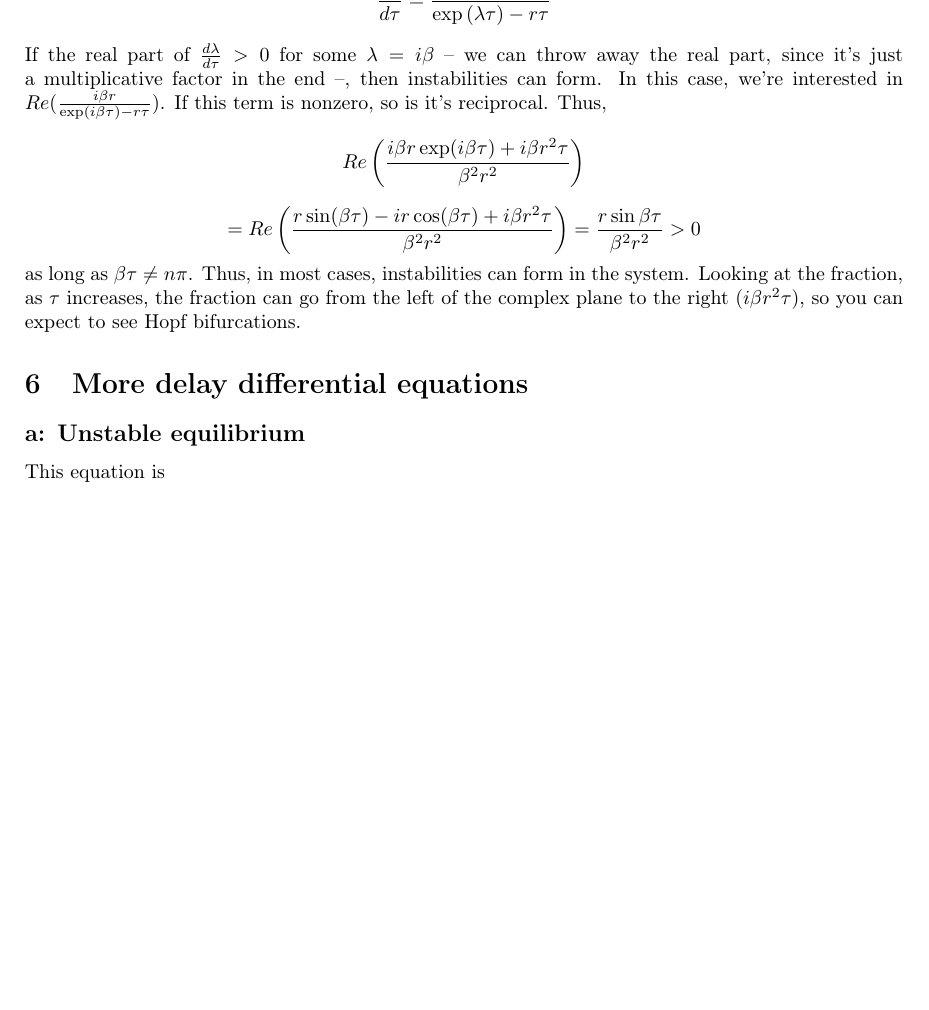
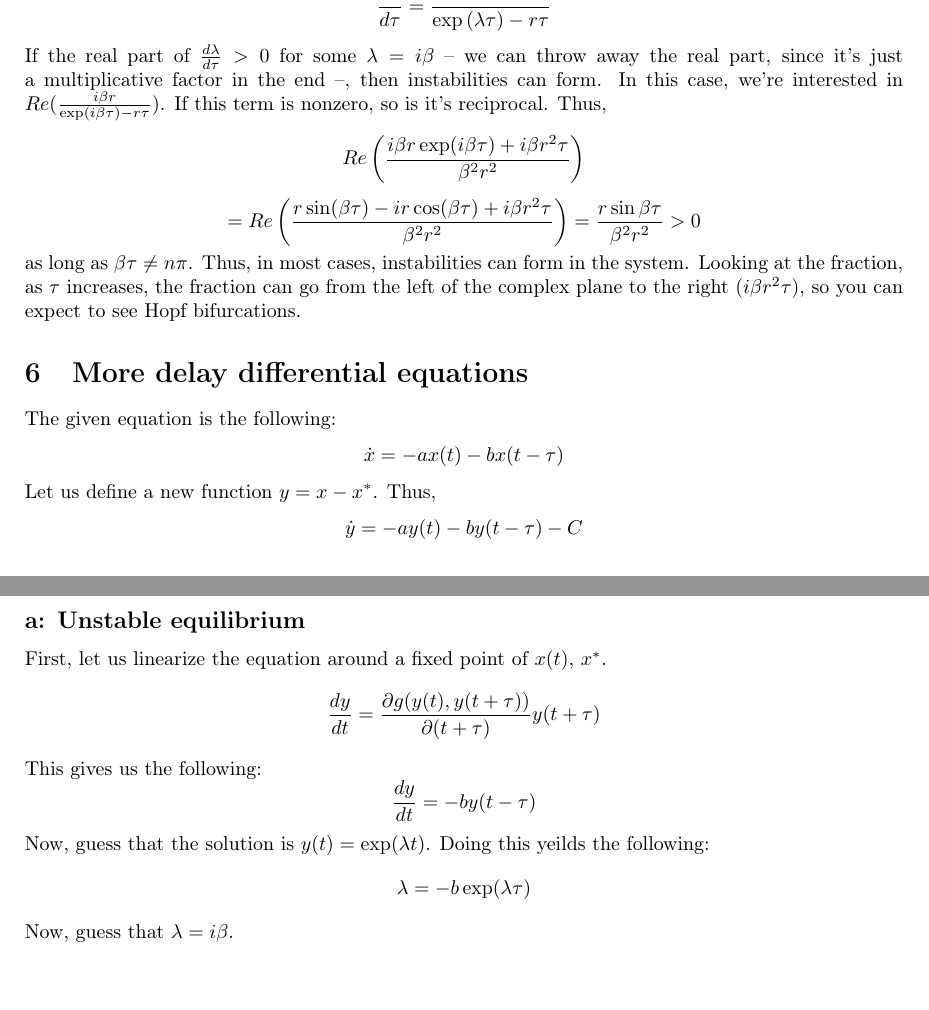
Before and after one commit to ShadowWarden/mathbio, a LaTeX problem sheet (hw1/hw1.tex): part of page 6 of 6 before the commit and two parts of pages 6 and 7 of 7 after it, the two joined at a grey line, cut so that both start at the same text, the shorter picture padded with empty space. Compiled offline with pdfLaTeX.

Commit message:
Added beginning of Q6

```diff
--- a/hw1/hw1.tex
+++ b/hw1/hw1.tex
@@ -260,8 +260,18 @@ from the left of the complex plane to the right ($i\beta r^{2}\tau$), so you can
 expect to see Hopf bifurcations.
 
 \section{More delay differential equations}
+The given equation is the following:
+$$ \dot{x} = -ax(t)-bx(t-\tau) $$
+Let us define a new function $y = x-x^{*}$. Thus,
+$$ \dot{y} = -ay(t)-by(t-\tau)-C$$
 \subsection*{a: Unstable equilibrium}
-This equation is
+First, let us linearize the equation around a fixed point of $x(t)$, $x^{*}$.
+$$ \frac{dy}{dt} = \frac{\partial g(y(t),y(t+\tau))}{\partial (t+\tau)}y(t+\tau)$$
+This gives us the following:
+$$ \frac{dy}{dt} = -by(t-\tau)$$
+Now, guess that the solution is $y(t)=\exp(\lambda t)$. Doing this yeilds the following:
+$$ \lambda = -b\exp(\lambda \tau)$$
+Now, guess that $\lambda = i\beta$.
 
 
 \end{document}
```
